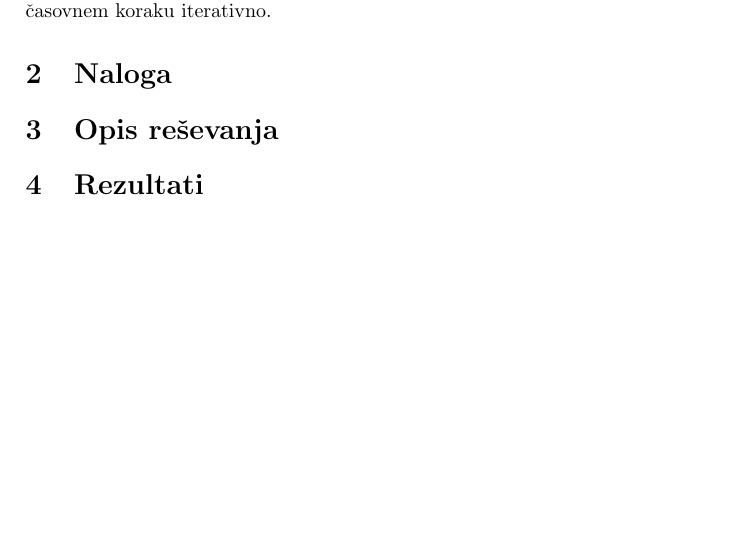
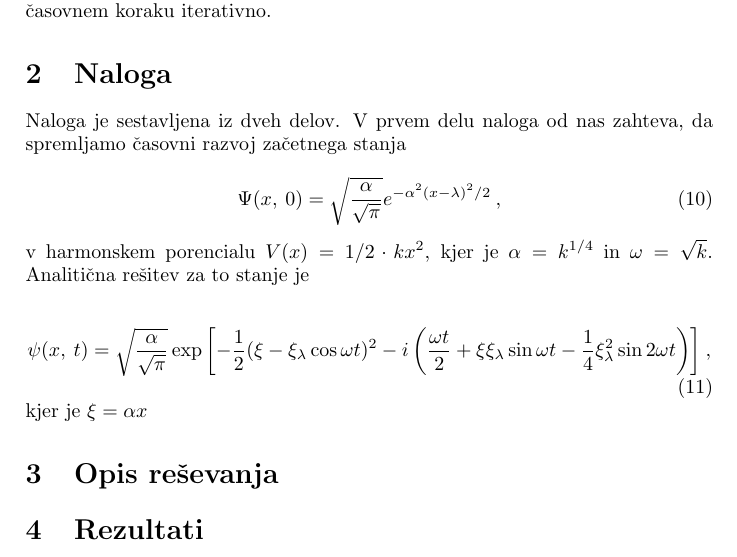
Before and after one commit to pengu5055/mfp10, a LaTeX document (main.tex): part of page 4 of 5, cut so that both start at the same text, the shorter picture padded with empty space. Compiled offline with pdfLaTeX.

Commit message:
docs: :memo: work on section 2

```diff
--- a/main.tex
+++ b/main.tex
@@ -159,6 +159,27 @@ Torej je $\mathbf{A}$ oblike
 Kot smo napovedali, je to torej matrični sistem, ki ga moramo rešiti v vsakem časovnem koraku iterativno.
 
 \section{Naloga}
+Naloga je sestavljena iz dveh delov. V prvem delu naloga od nas zahteva, da spremljamo časovni razvoj
+začetnega stanja
+
+\begin{equation}
+    \Psi(x,\>0) = \sqrt{\frac{\alpha}{\sqrt{\pi}}} e^{-\alpha^2(x-\lambda)^2/2}\>,
+    \label{zacetno_stanje1}
+\end{equation}
+
+v harmonskem porencialu $V(x) = 1/2\cdot k x^2$, kjer je $\alpha = k^{1/4}$ in $\omega = \sqrt{k}$.
+Analitična rešitev za to stanje je
+
+\begin{equation}
+    \psi(x,\>t) = \sqrt{\frac{\alpha}{\sqrt{\pi}}} \exp{\left[-\frac{1}{2}(\xi -
+    \xi_\lambda \cos{\omega t})^2-
+    i\left(\frac{\omega t}{2} + \xi\xi_\lambda \sin{\omega t} -
+    \frac{1}{4}\xi_\lambda^2\sin{2\omega t}\right)\right]}\>,
+    \label{analiticna_resitev1}
+\end{equation}
+
+kjer je $\xi=\alpha x$
+
 
 \section{Opis reševanja}
 
```
Also changed, not shown: main.pdf, 5 other files.
